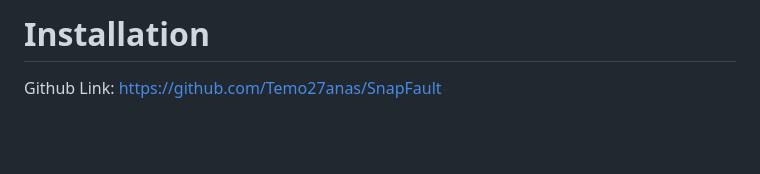
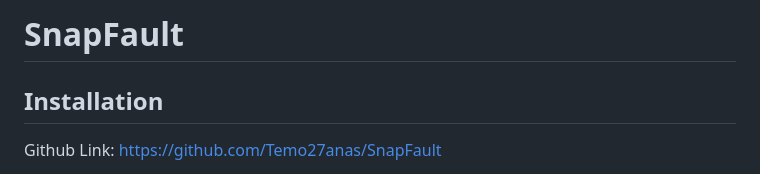
Before and after one commit to Temo27anas/SnapFault, a Markdown page: Readme.md, the part around one of its changes. Drawn GitHub-style; blank space fills up the shorter version.

```diff
--- a/Readme.md
+++ b/Readme.md
@@ -1,4 +1,5 @@
-# Installation
+# SnapFault
+## Installation
 Github Link: https://github.com/Temo27anas/SnapFault
 
 For this part of the project, we developed SnapVault, a Django-based photo-sharing web application intentionally designed with five vulnerabilities from the OWASP Top 10 (2021) to demonstrate common security flaws in modern web applications. SnapVault simulates a typical user experience, including functionalities such as user authentication, album management, photo uploading, and in-app photo search. Each vulnerability is documented, along with its location in the repo and an associated fix.
```
Also changed, not shown: other parts of Readme.md (+1 -1 lines).
